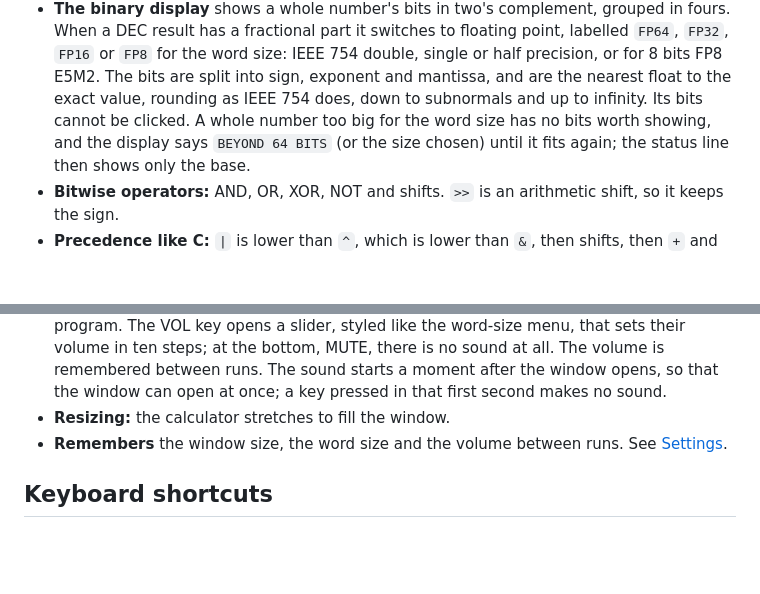
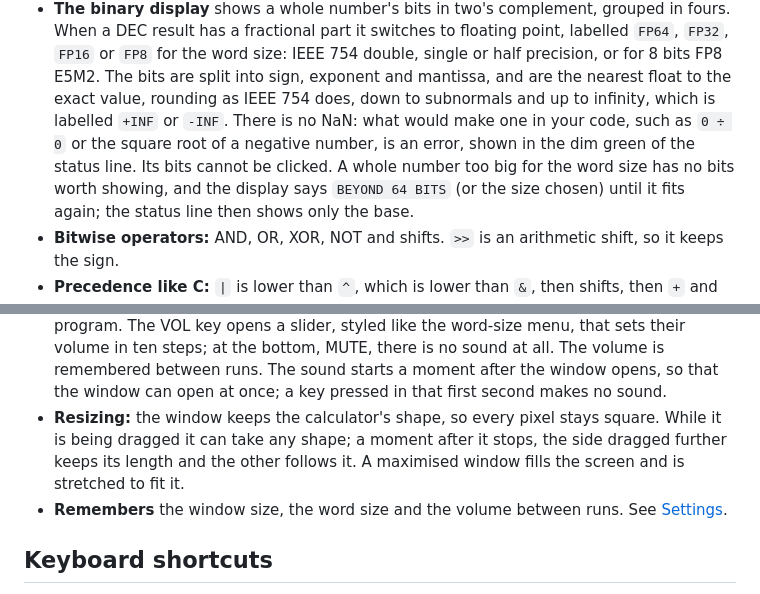
Before and after one commit to nomad-software/digitron, a Markdown page: README.md, 2 parts joined by grey strips. GitHub-like rendering; blank space fills up the shorter version.

Commit message:
Added aspect ratio window resizing and adding #INF display to floats.

```diff
--- a/README.md
+++ b/README.md
@@ -50,8 +50,11 @@ correctly. It is written in Go with a Qt 6 interface using the
   size: IEEE 754 double, single or half precision, or for 8 bits FP8 E5M2.
   The bits are split into sign, exponent and mantissa, and are the nearest
   float to the exact value, rounding as IEEE 754 does, down to subnormals and
-  up to infinity. Its bits cannot be clicked. A whole number too big for the
-  word size has no bits worth showing, and the display says `BEYOND 64 BITS`
+  up to infinity, which is labelled `+INF` or `-INF`. There is no NaN: what
+  would make one in your code, such as `0 ÷ 0` or the square root of a
+  negative number, is an error, shown in the dim green of the status line.
+  Its bits cannot be clicked. A whole number too big for the word size has
+  no bits worth showing, and the display says `BEYOND 64 BITS`
   (or the size chosen) until it fits again; the status line then shows only
   the base.
 - **Bitwise operators:** AND, OR, XOR, NOT and shifts. `>>` is an arithmetic
@@ -97,7 +100,10 @@ correctly. It is written in Go with a Qt 6 interface using the
   volume is remembered between runs. The sound starts a moment
   after the window opens, so that the window can open at once; a key
   pressed in that first second makes no sound.
-- **Resizing:** the calculator stretches to fill the window.
+- **Resizing:** the window keeps the calculator's shape, so every pixel
+  stays square. While it is being dragged it can take any shape; a moment
+  after it stops, the side dragged further keeps its length and the other
+  follows it. A maximised window fills the screen and is stretched to fit it.
 - **Remembers** the window size, the word size and the volume between runs. See
   [Settings](#settings).
 
```
Also changed, not shown: CLAUDE.md (+4 -3 lines), docs/previews/error.png (added), docs/previews/infinity.png (added), docs/previews/infinity64.png (added), 9 other files.
